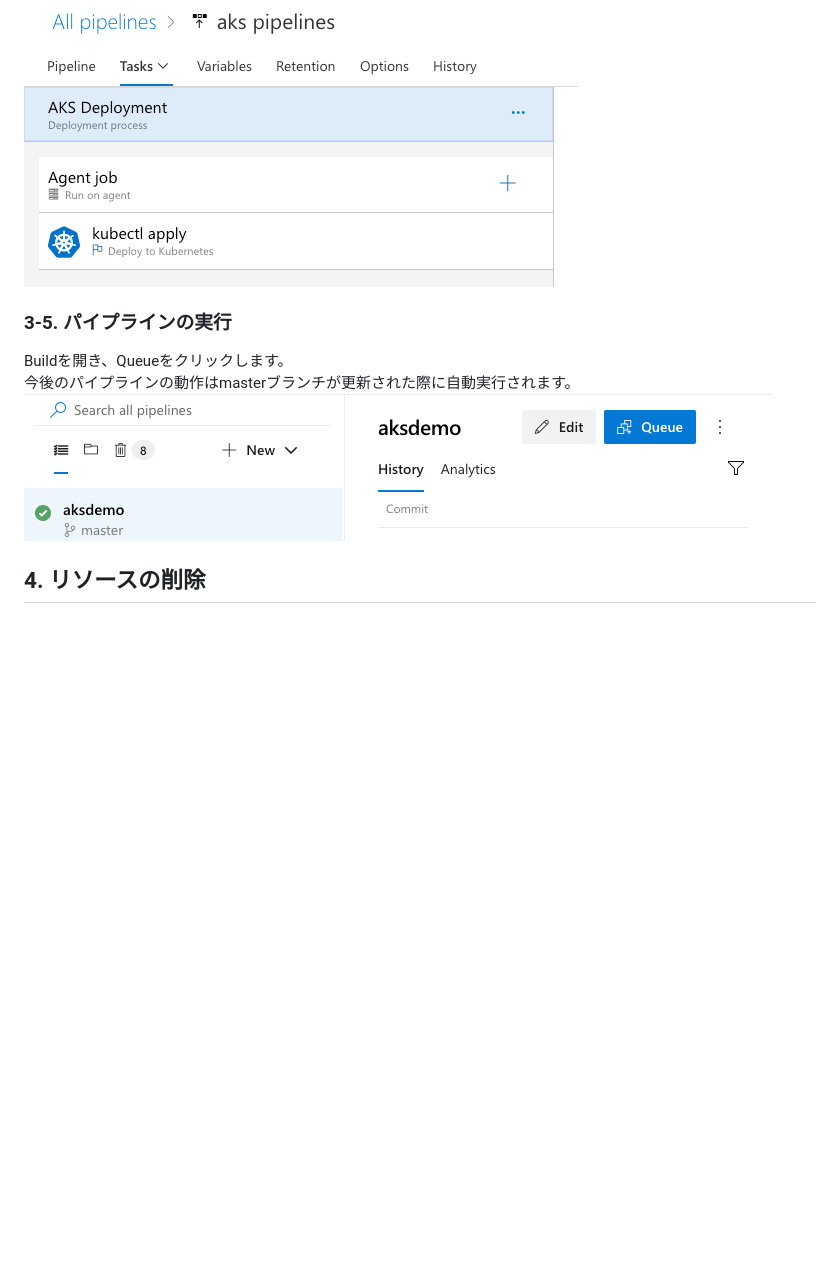
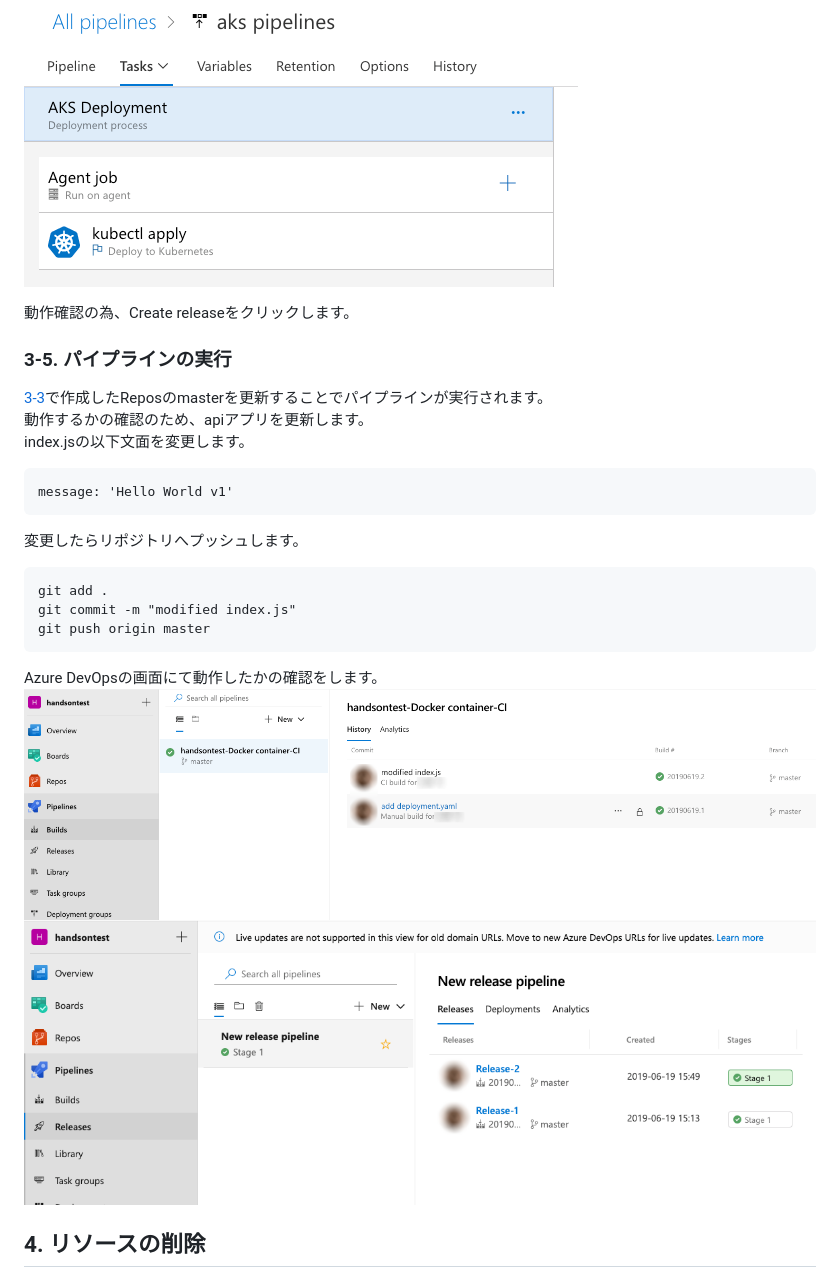
Before and after one commit to alterbooth/hol-microservices-app-development, a Markdown page: README.md, the part around the change printed below. Rendered like a GitHub page; pictures changed too: screenshots/builds_003.png (added), screenshots/releases_003.png (added); blank space fills up the shorter version.

Commit message:
modified Azure DevOps

````diff
--- a/README.md
+++ b/README.md
@@ -381,12 +396,24 @@ SaveしてOKする。
 ![Azure DevOps Releases](/screenshots/releases_001.png "Azure DevOps Releases")
 ![Azure DevOps Releases](/screenshots/releases_002.png "Azure DevOps Releases")
 
+動作確認の為、Create releaseをクリックします。
 
 ### 3-5. パイプラインの実行
-Buildを開き、Queueをクリックします。
-今後のパイプラインの動作はmasterブランチが更新された際に自動実行されます。
-![Azure DevOps Pipelines](/screenshots/pipelines_001.png "Azure DevOps Pipelines")
-
+[3-3](#-3-2.-リポジトリの作成)で作成したReposのmasterを更新することでパイプラインが実行されます。
+動作するかの確認のため、apiアプリを更新します。
+index.jsの以下文面を変更します。
+```
+message: 'Hello World v1'
+```
+変更したらリポジトリへプッシュします。
+```
+git add .
+git commit -m "modified index.js"
+git push origin master
+```
+Azure DevOpsの画面にて動作したかの確認をします。
+![Azure DevOps Builds](/screenshots/builds_003.png "Azure DevOps Builds")
+![Azure DevOps Releases](/screenshots/releases_003.png "Azure DevOps Releases")
 
 ## 4. リソースの削除
 ### 4-1. Kubernetesリソースの削除
````
Also changed, not shown: other parts of README.md (+24 -9 lines), screenshots/builds_002.png (added).
